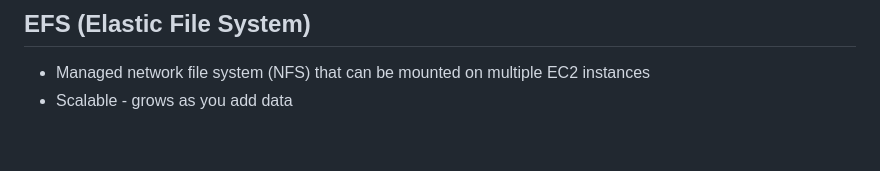
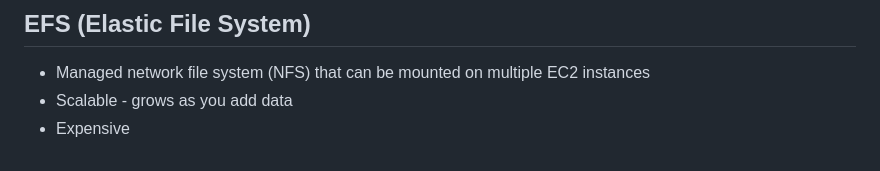
Before and after one commit to Mohammed-islam0907/learning-devops, a Markdown page: AWS/README.md, the part around the change. GitHub-like rendering.

```diff
--- a/AWS/README.md
+++ b/AWS/README.md
@@ -162,3 +162,4 @@ How much:
 
 - Managed network file system (NFS) that can be mounted on multiple EC2 instances
 - Scalable - grows as you add data
+- Expensive
```
